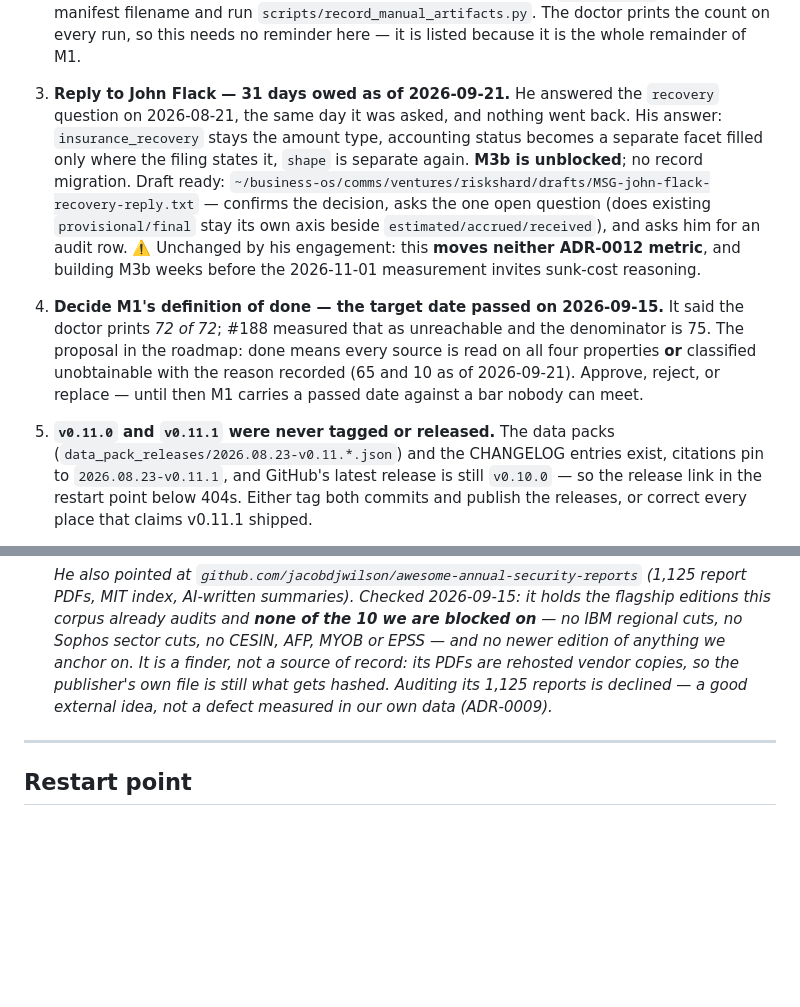
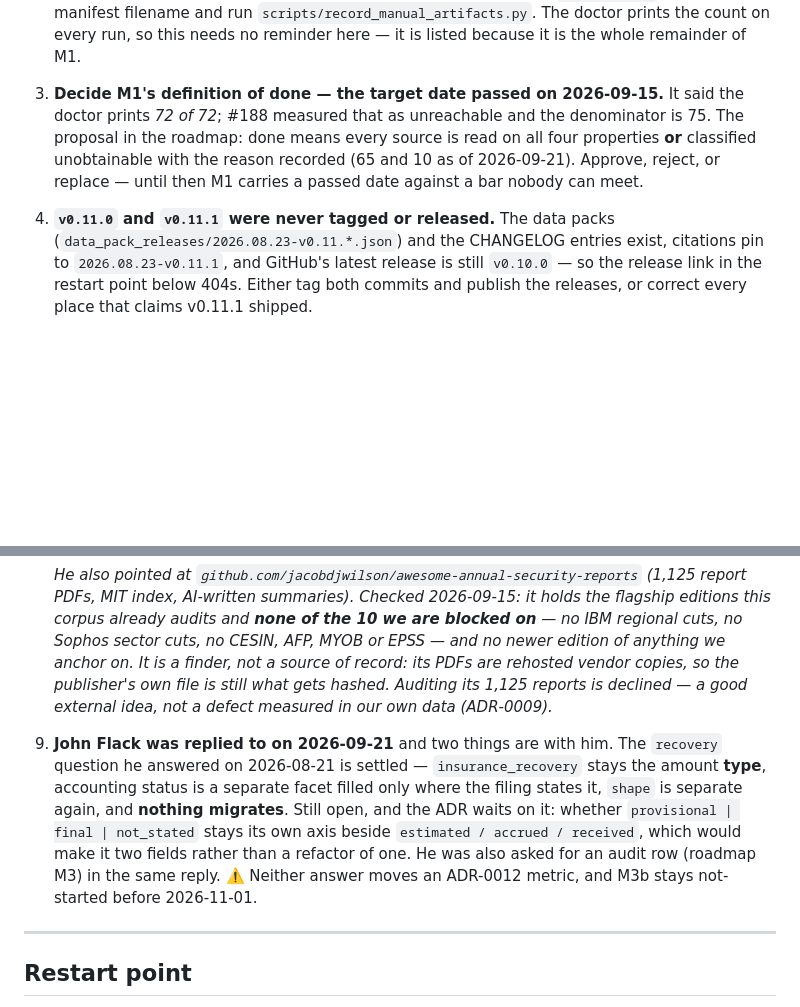
Before and after one commit to raviaxo/RiskShard, a Markdown page: docs/internal/NEXT_STEPS.md, 2 parts joined by grey strips. Rendered like a GitHub page; blank space fills up the shorter version.

Commit message:
John was replied to; move it off the owed list
Sent 2026-09-21 in the GRC EC `#labs_demos` thread, 31 days after he answered.
Nothing is owed on it now, so it leaves the owed list per the C6 rule and becomes
standing item 9: the `recovery` answer is settled and nothing migrates, while two
things sit with him — whether provisional/final stays its own axis beside
estimated/accrued/received (the ADR waits on it), and the audit row he was asked for
in the same reply.

Docs-only, straight to main per the 2026-08-21 rule.

Signed-off-by: raviaxo <79762415+raviaxo@users.noreply.github.com>

```diff
--- a/docs/internal/NEXT_STEPS.md
+++ b/docs/internal/NEXT_STEPS.md
@@ -30,23 +30,13 @@ waiting on you.***
    manifest filename and run `scripts/record_manual_artifacts.py`. The doctor prints the count on
    every run, so this needs no reminder here — it is listed because it is the whole remainder of M1.
 
-3. **Reply to John Flack — 31 days owed as of 2026-09-21.** He answered the `recovery` question on
-   2026-08-21, the same day it was asked, and nothing went back. His answer: `insurance_recovery`
-   stays the amount type, accounting status becomes a separate facet filled only where the filing
-   states it, `shape` is separate again. **M3b is unblocked**; no record migration.
-   Draft ready: `~/business-os/comms/ventures/riskshard/drafts/MSG-john-flack-recovery-reply.txt` —
-   confirms the decision, asks the one open question (does existing `provisional/final` stay its own
-   axis beside `estimated/accrued/received`), and asks him for an audit row.
-   ⚠️ Unchanged by his engagement: this **moves neither ADR-0012 metric**, and building M3b weeks
-   before the 2026-11-01 measurement invites sunk-cost reasoning.
-
-4. **Decide M1's definition of done — the target date passed on 2026-09-15.** It said the doctor
+3. **Decide M1's definition of done — the target date passed on 2026-09-15.** It said the doctor
    prints *72 of 72*; #188 measured that as unreachable and the denominator is 75. The proposal in
    the roadmap: done means every source is read on all four properties **or** classified
    unobtainable with the reason recorded (65 and 10 as of 2026-09-21). Approve, reject, or replace —
    until then M1 carries a passed date against a bar nobody can meet.
 
-5. **`v0.11.0` and `v0.11.1` were never tagged or released.** The data packs
+4. **`v0.11.0` and `v0.11.1` were never tagged or released.** The data packs
    (`data_pack_releases/2026.08.23-v0.11.*.json`) and the CHANGELOG entries exist, citations pin to
    `2026.08.23-v0.11.1`, and GitHub's latest release is still `v0.10.0` — so the release link in the
    restart point below 404s. Either tag both commits and publish the releases, or correct every
@@ -104,6 +94,14 @@ waiting on you.***
    finder, not a source of record: its PDFs are rehosted vendor copies, so the publisher's own file
    is still what gets hashed. Auditing its 1,125 reports is declined — a good external idea, not a
    defect measured in our own data (ADR-0009).*
+
+9. **John Flack was replied to on 2026-09-21** and two things are with him. The `recovery` question
+   he answered on 2026-08-21 is settled — `insurance_recovery` stays the amount **type**, accounting
+   status is a separate facet filled only where the filing states it, `shape` is separate again, and
+   **nothing migrates**. Still open, and the ADR waits on it: whether `provisional | final |
+   not_stated` stays its own axis beside `estimated / accrued / received`, which would make it two
+   fields rather than a refactor of one. He was also asked for an audit row (roadmap M3) in the same
+   reply. ⚠️ Neither answer moves an ADR-0012 metric, and M3b stays not-started before 2026-11-01.
 
 
 ---
```
